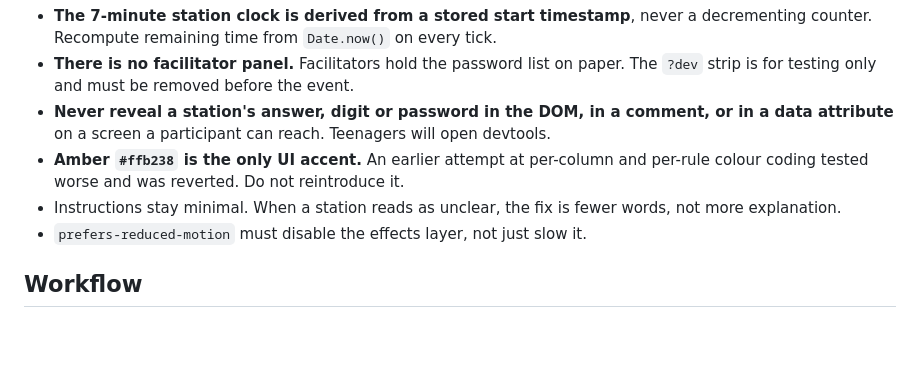
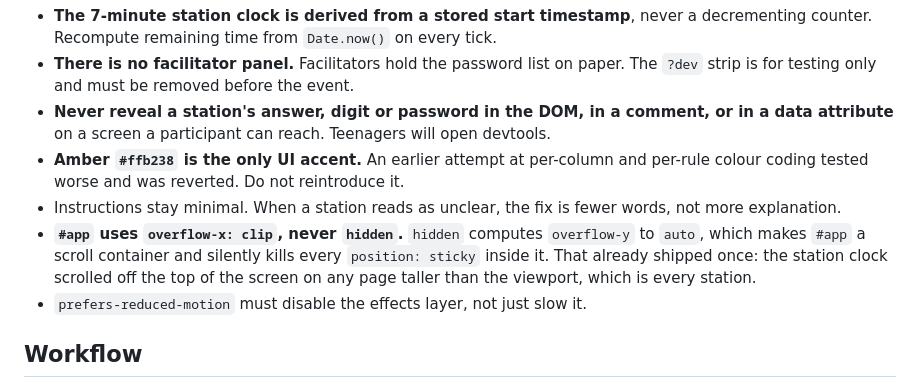
Before and after one commit to hadas8/hawks-eye-live, a Markdown page: CLAUDE.md, the part around the change. GitHub-like rendering; blank space fills up the shorter version.

```diff
--- a/CLAUDE.md
+++ b/CLAUDE.md
@@ -23,6 +23,7 @@ A one-off digital escape room for a live, in-person data science seminar run by
 - **Never reveal a station's answer, digit or password in the DOM, in a comment, or in a data attribute** on a screen a participant can reach. Teenagers will open devtools.
 - **Amber `#ffb238` is the only UI accent.** An earlier attempt at per-column and per-rule colour coding tested worse and was reverted. Do not reintroduce it.
 - Instructions stay minimal. When a station reads as unclear, the fix is fewer words, not more explanation.
+- **`#app` uses `overflow-x: clip`, never `hidden`.** `hidden` computes `overflow-y` to `auto`, which makes `#app` a scroll container and silently kills every `position: sticky` inside it. That already shipped once: the station clock scrolled off the top of the screen on any page taller than the viewport, which is every station.
 - `prefers-reduced-motion` must disable the effects layer, not just slow it.
 
 ## Workflow
```
Also changed, not shown: docs/build-spec.md (+13 -0 lines).
